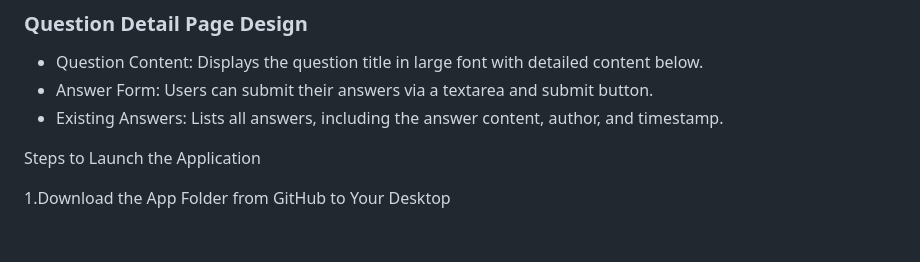
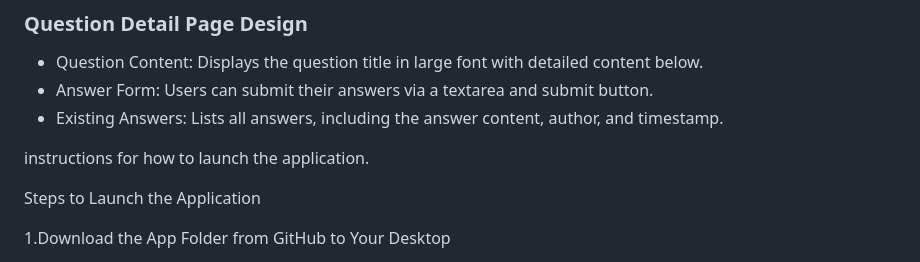
Before and after one commit to SunyanQin9527/CITS3403-Project, a Markdown page: README.md, the part around the change. GitHub-like rendering; blank space fills up the shorter version.

```diff
--- a/README.md
+++ b/README.md
@@ -50,6 +50,10 @@
 
 
 
+
+
+
+instructions for how to launch the application.
 
 
 Steps to Launch the Application
```
